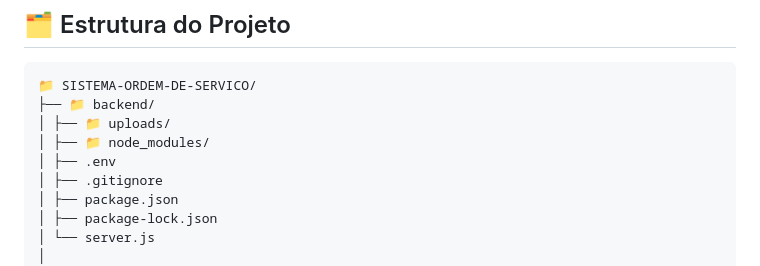
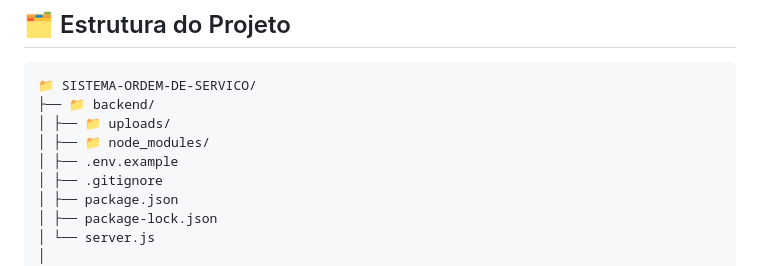
Before and after one commit to JhonatasWeyffer/Sistema_Ordem_de_Servico, a Markdown page: README.md, the part around the change. Drawn GitHub-style.

Commit message:
Renomeado o arquivo .env para .env.example no arquivo README.

```diff
--- a/README.md
+++ b/README.md
@@ -12,7 +12,7 @@ Permite registrar, listar, editar e excluir ordens, incluindo upload de fotos e
 ├── 📁 backend/
 │ ├── 📁 uploads/
 │ ├── 📁 node_modules/
-│ ├── .env
+│ ├── .env.example
 │ ├── .gitignore
 │ ├── package.json
 │ ├── package-lock.json
```
